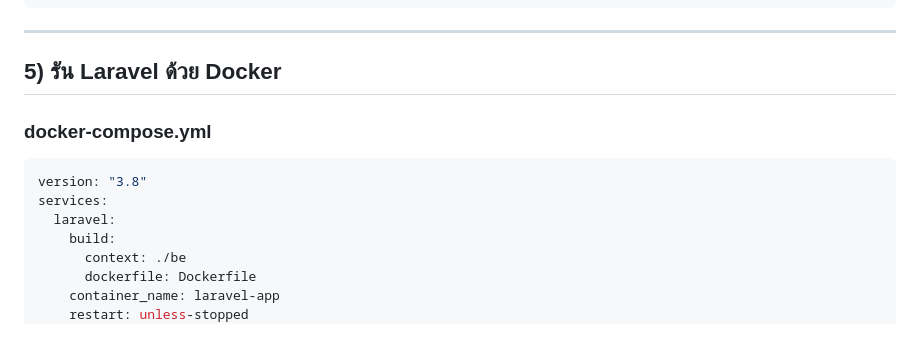
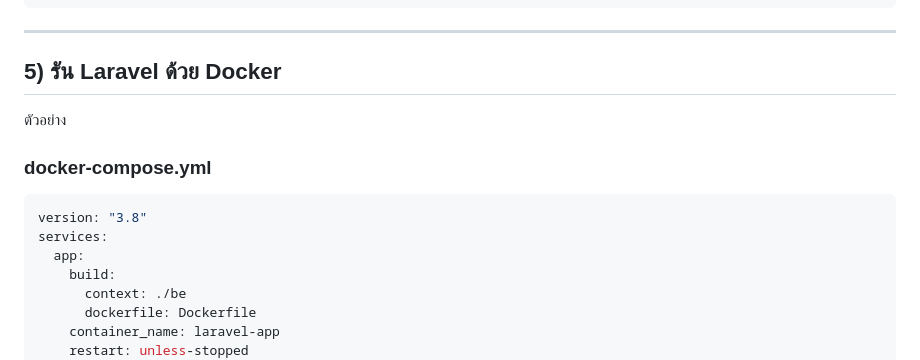
Before and after one commit to smfitadmin/etl-script, a Markdown page: README.md, the part around the change. Rendered like a GitHub page.

````diff
--- a/README.md
+++ b/README.md
@@ -82,12 +82,12 @@ php artisan invoice-report:import storage/app/invoice_detail_report_20251003_205
 ---
 
 ## 5) รัน Laravel ด้วย Docker
-
+ตัวอย่าง
 ### docker-compose.yml
 ```yaml
 version: "3.8"
 services:
-  laravel:
+  app:
     build:
       context: ./be
       dockerfile: Dockerfile
````
